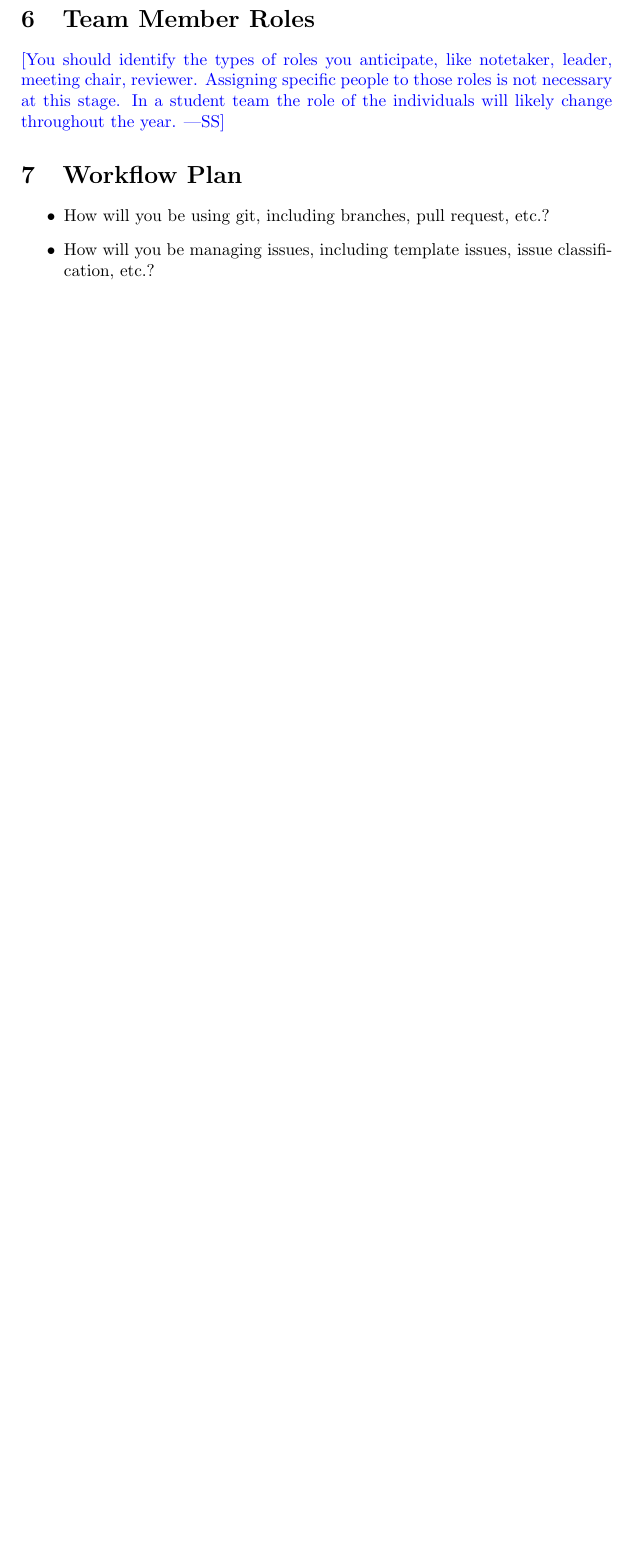
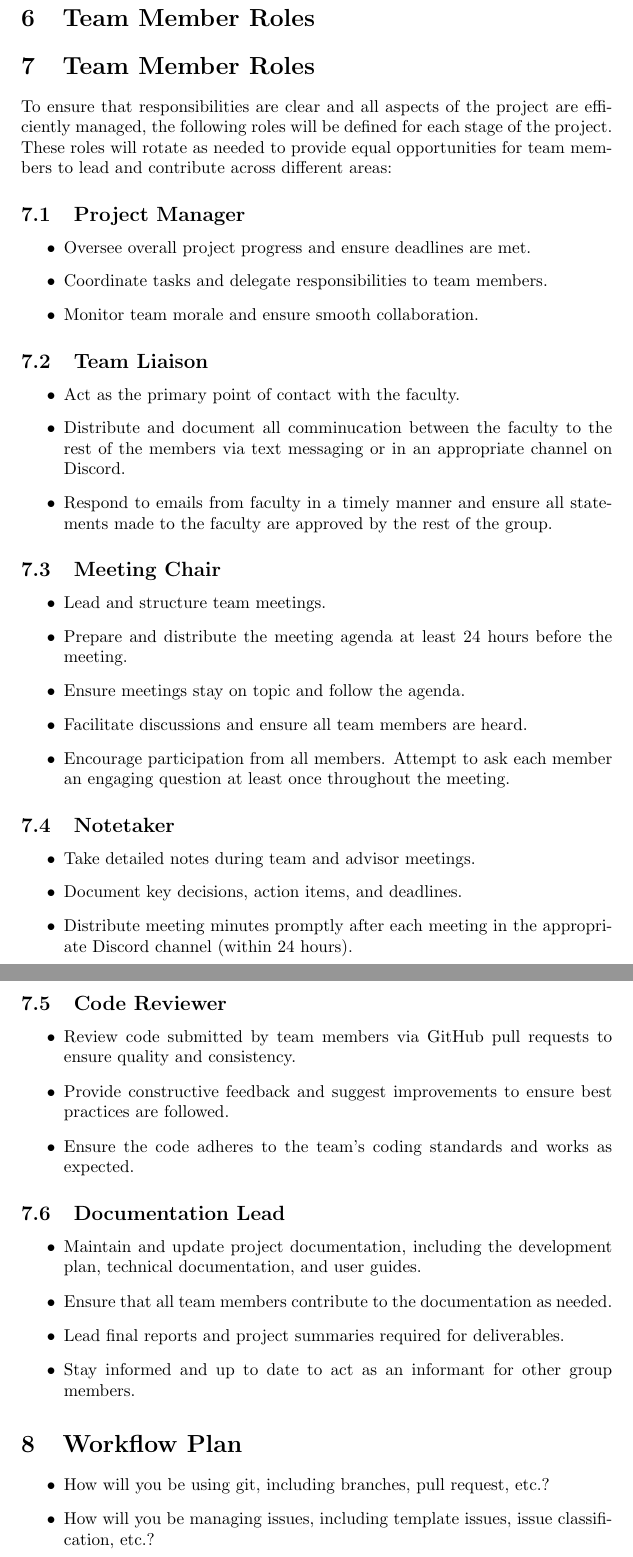
Before and after one commit to emmawigglesworth/Team_6_Capstone, a LaTeX document (DevelopmentPlan/DevelopmentPlan.tex): part of page 3 of 7 before the commit and two parts of pages 3 and 4 of 8 after it, the two joined at a grey line, cut so that both start at the same text, the shorter picture padded with empty space. Compiled offline with pdfLaTeX.

Commit message:
add team member roles to dev plan

```diff
--- a/DevelopmentPlan/DevelopmentPlan.tex
+++ b/DevelopmentPlan/DevelopmentPlan.tex
@@ -77,10 +77,56 @@ in-person.}
 
 \section{Team Member Roles}
 
-\wss{You should identify the types of roles you anticipate, like notetaker,
-leader, meeting chair, reviewer.  Assigning specific people to those roles is
-not necessary at this stage.  In a student team the role of the individuals will
-likely change throughout the year.}
+\section{Team Member Roles}
+
+To ensure that responsibilities are clear and all aspects of the project are efficiently managed, the following roles will be defined for each stage of the project. These roles will rotate as needed to provide equal opportunities for team members to lead and contribute across different areas:
+
+\subsection{Project Manager}
+  \begin{itemize}
+    \item Oversee overall project progress and ensure deadlines are met.
+    \item Coordinate tasks and delegate responsibilities to team members.
+    \item Monitor team morale and ensure smooth collaboration.
+  \end{itemize}
+
+\subsection{Team Liaison}
+  \begin{itemize}
+    \item Act as the primary point of contact with the faculty.
+    \item Distribute and document all comminucation between the faculty to the rest of the members via text messaging or in an appropriate channel on Discord.
+    \item Respond to emails from faculty in a timely manner and ensure all statements made to the faculty are approved by the rest of the group.
+  \end{itemize}
+
+
+\subsection{Meeting Chair}
+  \begin{itemize}
+    \item Lead and structure team meetings.
+    \item Prepare and distribute the meeting agenda at least 24 hours before the meeting.
+    \item Ensure meetings stay on topic and follow the agenda.
+    \item Facilitate discussions and ensure all team members are heard.
+    \item Encourage participation from all members. Attempt to ask each member an engaging question at least once throughout the meeting.
+  \end{itemize}
+
+\subsection{Notetaker}
+  \begin{itemize}
+    \item Take detailed notes during team and advisor meetings.
+    \item Document key decisions, action items, and deadlines.
+    \item Distribute meeting minutes promptly after each meeting in the appropriate Discord channel (within 24 hours).
+  \end{itemize}
+
+  \subsection{Code Reviewer}
+  \begin{itemize}
+    \item Review code submitted by team members via GitHub pull requests to ensure quality and consistency.
+    \item Provide constructive feedback and suggest improvements to ensure best practices are followed.
+    \item Ensure the code adheres to the team's coding standards and works as expected.
+  \end{itemize}
+
+\subsection{Documentation Lead}
+  \begin{itemize}
+    \item Maintain and update project documentation, including the development plan, technical documentation, and user guides.
+    \item Ensure that all team members contribute to the documentation as needed.
+    \item Lead final reports and project summaries required for deliverables.
+    \item Stay informed and up to date to act as an informant for other group members.
+  \end{itemize}
+
 
 \section{Workflow Plan}
 
```
